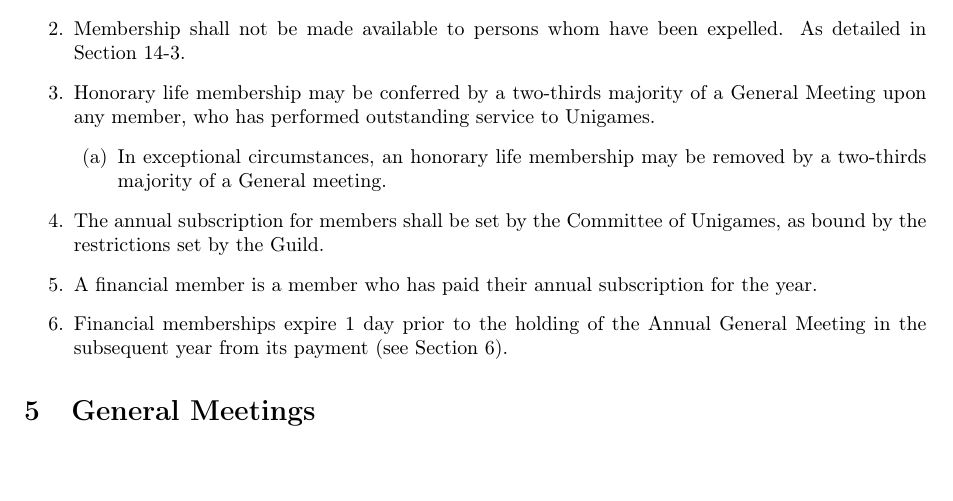
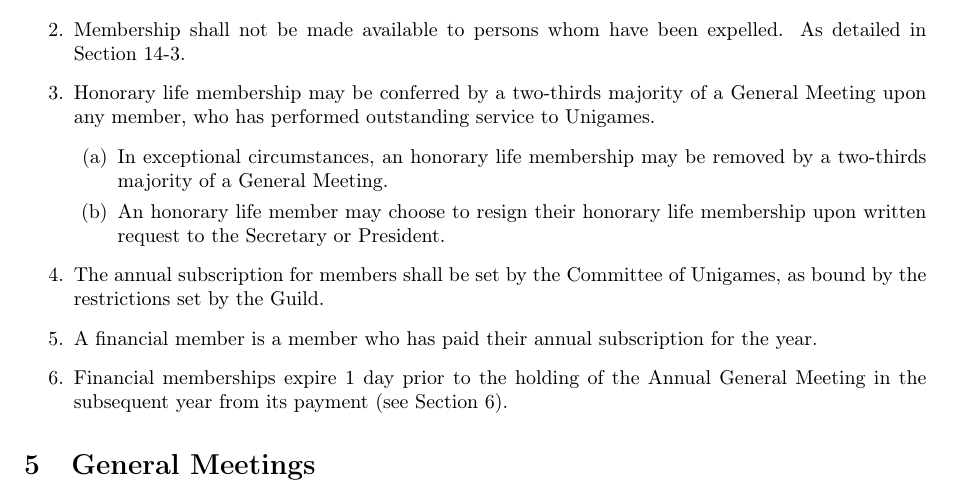
Before and after one commit to unigames/constitution, a LaTeX document (constitution2019.tex): part of page 2 of 9, cut so that both start at the same text, the shorter picture padded with empty space. Compiled offline with pdfLaTeX.

Commit message:
Add clause to allow life members to resign

```diff
--- a/constitution2019.tex
+++ b/constitution2019.tex
@@ -76,7 +76,8 @@ As detailed in \prettyref{sec:Expulsion-of-members}-\ref{subsec:Expelled no memb
 of a General Meeting upon any member, who has performed outstanding
 service to Unigames.
 \begin{enumerate}
-\item In exceptional circumstances, an honorary life membership may be removed by a two-thirds majority of a General meeting.
+\item In exceptional circumstances, an honorary life membership may be removed by a two-thirds majority of a General Meeting.
+\item An honorary life member may choose to resign their honorary life membership upon written request to the Secretary or President.
 \end{enumerate}
 \item The annual subscription for members shall be set by the Committee
 of Unigames, as bound by the restrictions set by the Guild.
```
